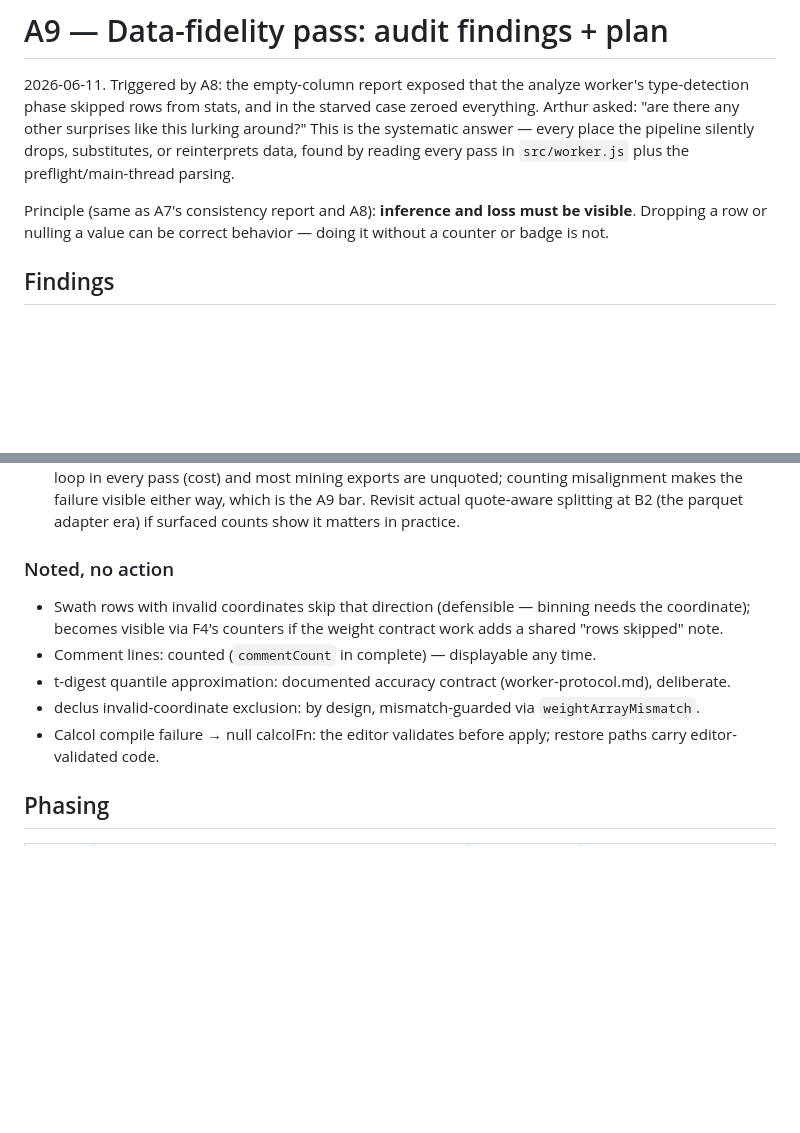
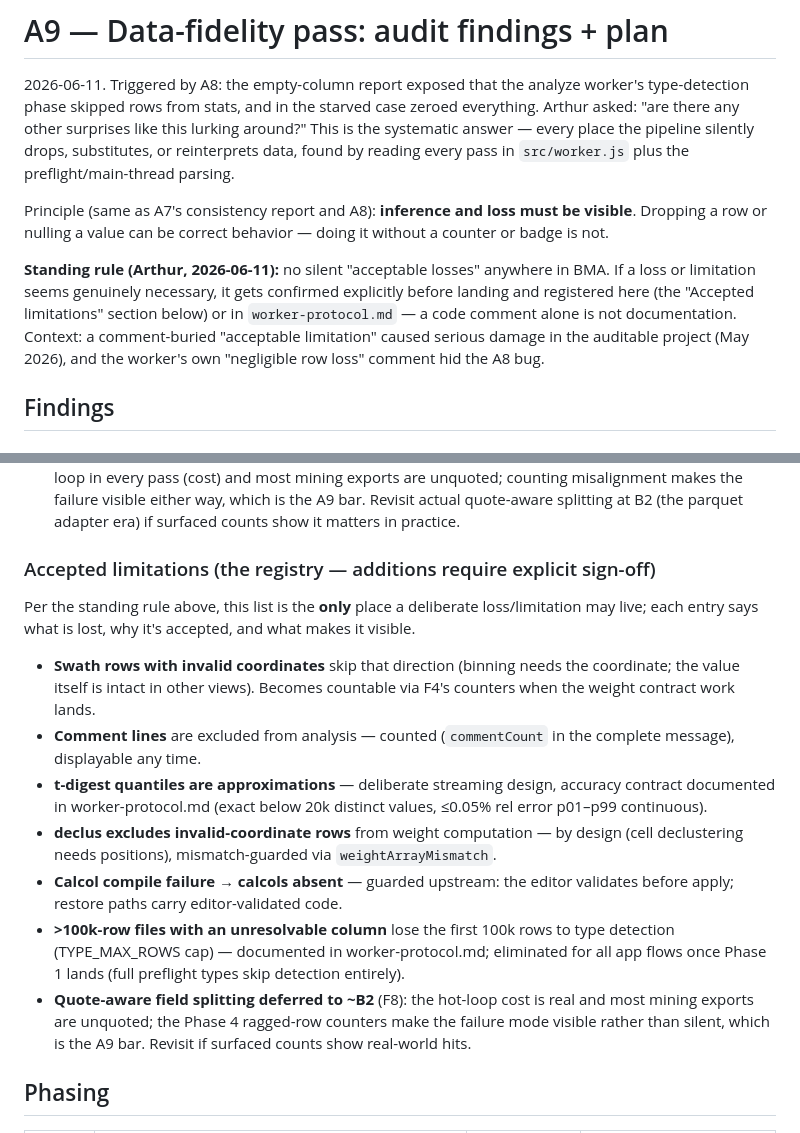
Before and after one commit to endarthur/bma, a Markdown page: docs/a9-data-fidelity.md, 2 parts joined by grey strips. Rendered like a GitHub page; blank space fills up the shorter version.

Commit message:
A9 doc: no-silent-losses standing rule + accepted-limitations registry
Co-Authored-By: Claude Fable 5 <noreply@anthropic.com>

```diff
--- a/docs/a9-data-fidelity.md
+++ b/docs/a9-data-fidelity.md
@@ -10,6 +10,14 @@ pass in `src/worker.js` plus the preflight/main-thread parsing.
 Principle (same as A7's consistency report and A8): **inference and loss must
 be visible**. Dropping a row or nulling a value can be correct behavior —
 doing it without a counter or badge is not.
+
+**Standing rule (Arthur, 2026-06-11):** no silent "acceptable losses"
+anywhere in BMA. If a loss or limitation seems genuinely necessary, it gets
+confirmed explicitly before landing and registered here (the "Accepted
+limitations" section below) or in `worker-protocol.md` — a code comment
+alone is not documentation. Context: a comment-buried "acceptable
+limitation" caused serious damage in the auditable project (May 2026), and
+the worker's own "negligible row loss" comment hid the A8 bug.
 
 ## Findings
 
@@ -115,17 +123,32 @@ doing it without a counter or badge is not.
   quote-aware splitting at B2 (the parquet adapter era) if surfaced counts
   show it matters in practice.
 
-### Noted, no action
-- Swath rows with invalid coordinates skip that direction (defensible —
-  binning needs the coordinate); becomes visible via F4's counters if the
-  weight contract work adds a shared "rows skipped" note.
-- Comment lines: counted (`commentCount` in complete) — displayable any time.
-- t-digest quantile approximation: documented accuracy contract
-  (worker-protocol.md), deliberate.
-- declus invalid-coordinate exclusion: by design, mismatch-guarded via
+### Accepted limitations (the registry — additions require explicit sign-off)
+Per the standing rule above, this list is the **only** place a deliberate
+loss/limitation may live; each entry says what is lost, why it's accepted,
+and what makes it visible.
+
+- **Swath rows with invalid coordinates** skip that direction (binning
+  needs the coordinate; the value itself is intact in other views). Becomes
+  countable via F4's counters when the weight contract work lands.
+- **Comment lines** are excluded from analysis — counted (`commentCount`
+  in the complete message), displayable any time.
+- **t-digest quantiles are approximations** — deliberate streaming design,
+  accuracy contract documented in worker-protocol.md (exact below 20k
+  distinct values, ≤0.05% rel error p01–p99 continuous).
+- **declus excludes invalid-coordinate rows** from weight computation — by
+  design (cell declustering needs positions), mismatch-guarded via
   `weightArrayMismatch`.
-- Calcol compile failure → null calcolFn: the editor validates before
-  apply; restore paths carry editor-validated code.
+- **Calcol compile failure → calcols absent** — guarded upstream: the
+  editor validates before apply; restore paths carry editor-validated code.
+- **>100k-row files with an unresolvable column** lose the first 100k rows
+  to type detection (TYPE_MAX_ROWS cap) — documented in worker-protocol.md;
+  eliminated for all app flows once Phase 1 lands (full preflight types
+  skip detection entirely).
+- **Quote-aware field splitting deferred to ~B2** (F8): the hot-loop cost
+  is real and most mining exports are unquoted; the Phase 4 ragged-row
+  counters make the failure mode visible rather than silent, which is the
+  A9 bar. Revisit if surfaced counts show real-world hits.
 
 ## Phasing
 
```
